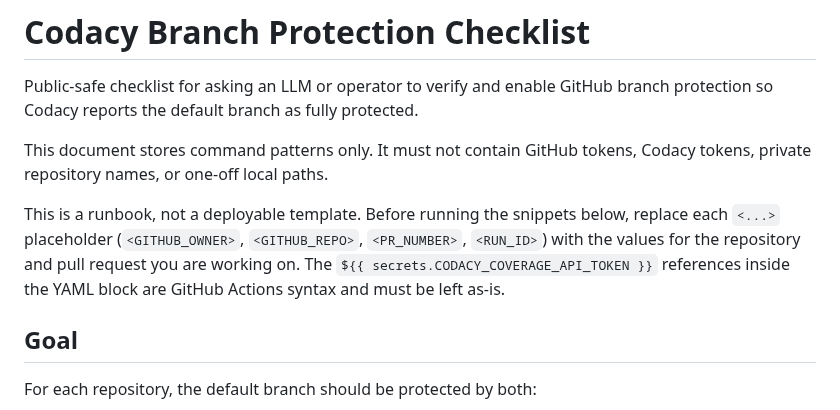
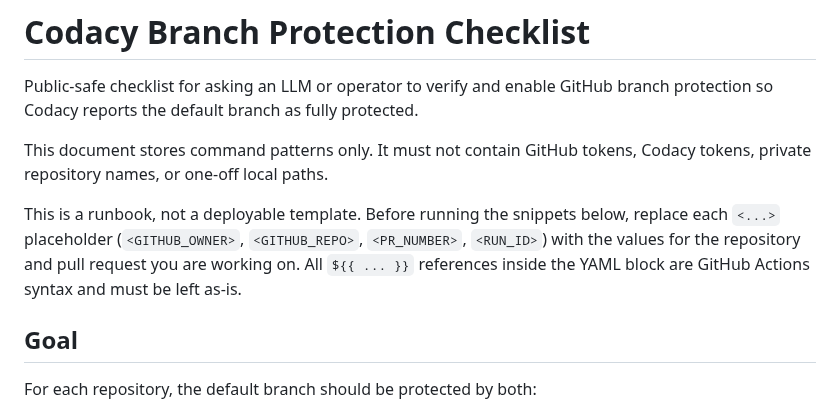
Before and after one commit to kairin/000-dotfiles, a Markdown page: docs/codacy-branch-protection.md, the part around the change. GitHub-like rendering.

Commit message:
fix(gh): clarify github actions placeholders

```diff
--- a/docs/codacy-branch-protection.md
+++ b/docs/codacy-branch-protection.md
@@ -9,9 +9,8 @@ Codacy tokens, private repository names, or one-off local paths.
 This is a runbook, not a deployable template. Before running the snippets
 below, replace each `<...>` placeholder (`<GITHUB_OWNER>`, `<GITHUB_REPO>`,
 `<PR_NUMBER>`, `<RUN_ID>`) with the values for the repository and pull
-request you are working on. The `${{ secrets.CODACY_COVERAGE_API_TOKEN }}`
-references inside the YAML block are GitHub Actions syntax and must be left
-as-is.
+request you are working on. All `${{ ... }}` references inside the YAML block
+are GitHub Actions syntax and must be left as-is.
 
 ## Goal
 
```
